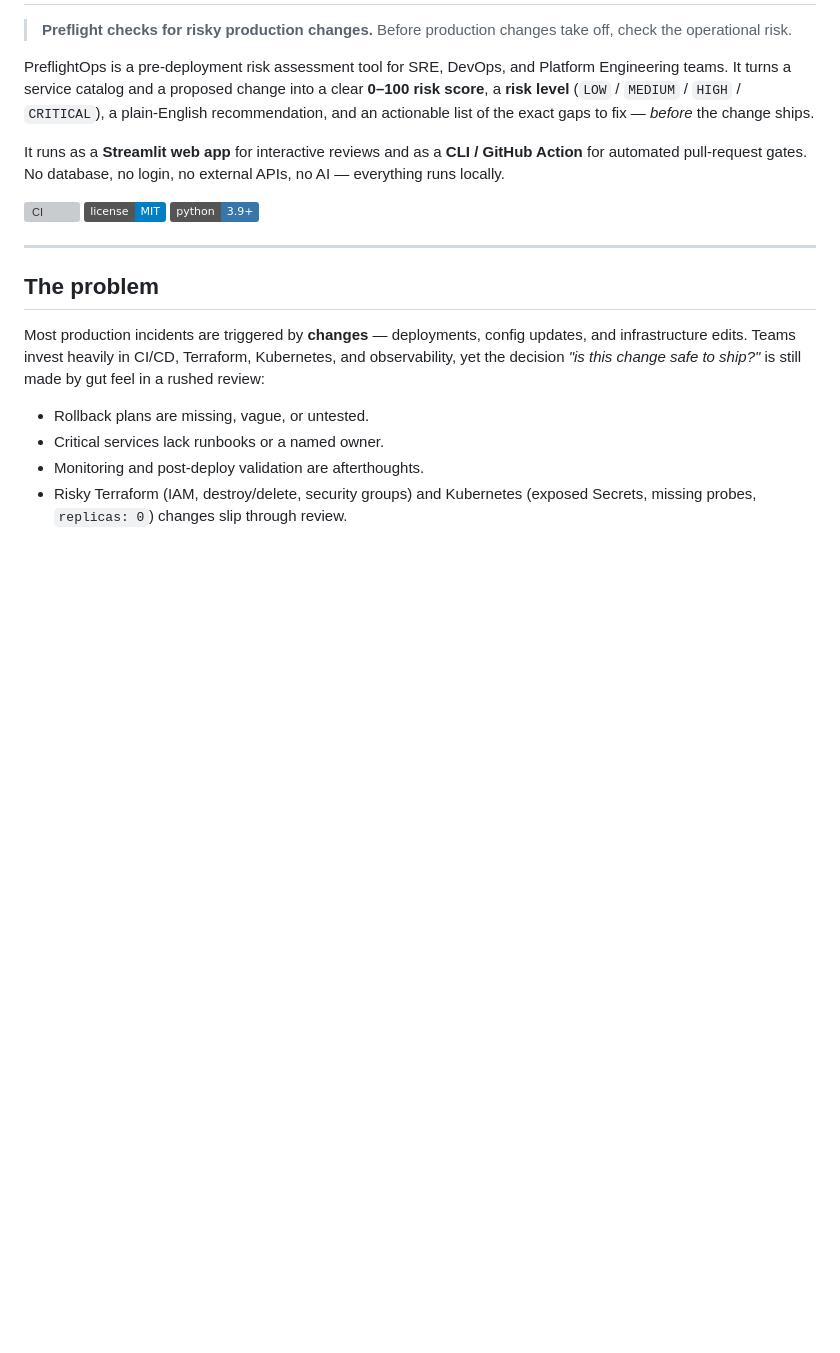
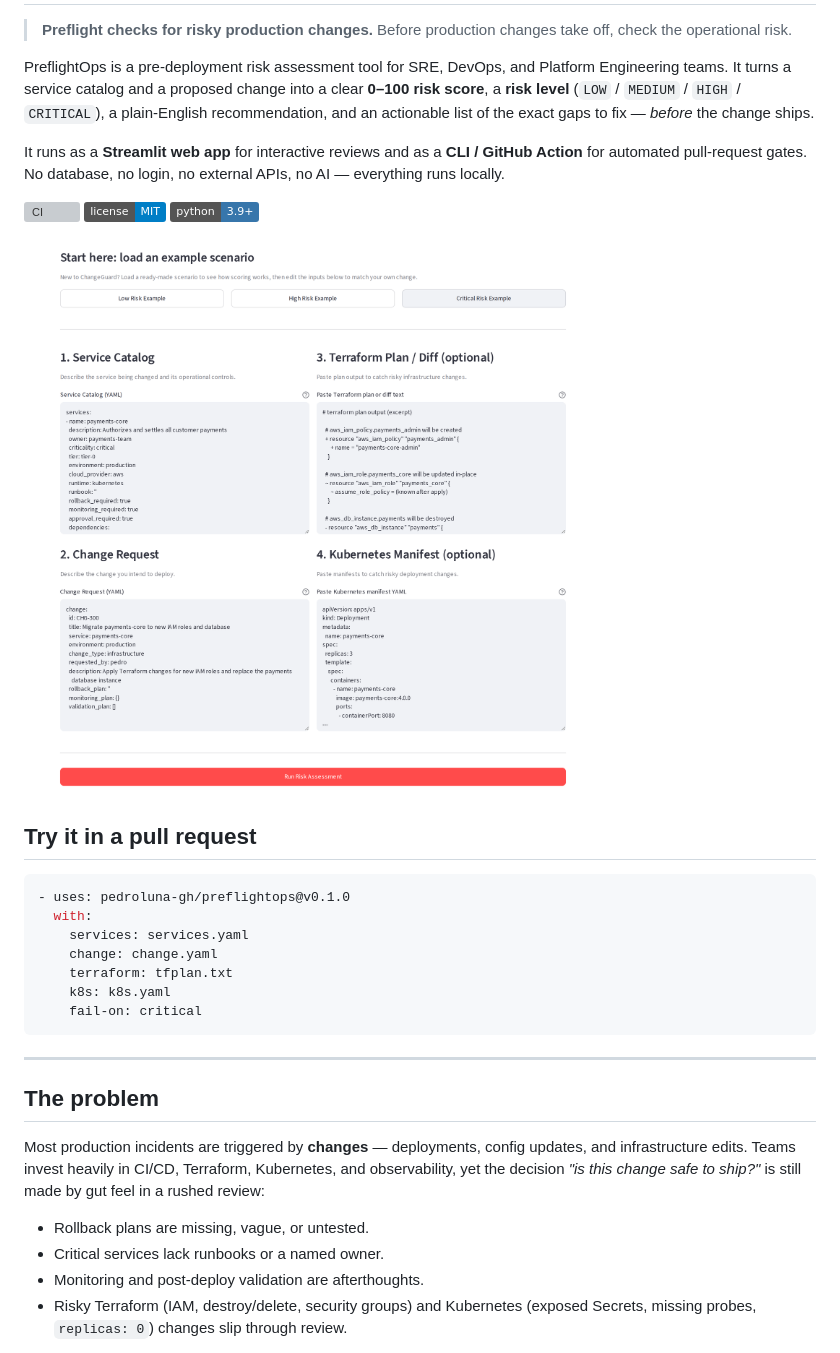
Before and after one commit to pedroluna-gh/changeguard, a Markdown page: README.md, the part around one of its changes. Drawn GitHub-style; badges without logos; blank space fills up the shorter version; grey boxes are pictures that could not be loaded.

Commit message:
docs: show screenshots and add "Try it in a pull request" section

````diff
--- a/README.md
+++ b/README.md
@@ -10,8 +10,19 @@ It runs as a **Streamlit web app** for interactive reviews and as a **CLI / GitH
 [![License: MIT](https://img.shields.io/badge/license-MIT-blue.svg)](LICENSE)
 [![Python](https://img.shields.io/badge/python-3.9%2B-3776ab?logo=python&logoColor=white)](#requirements)
 
-<!-- Add a hero screenshot of the Streamlit app here, e.g.: -->
-<!-- ![PreflightOps web app](docs/screenshots/app-overview.png) -->
+![PreflightOps web app](docs/screenshots/app-overview.png)
+
+## Try it in a pull request
+
+```yaml
+- uses: pedroluna-gh/preflightops@v0.1.0
+  with:
+    services: services.yaml
+    change: change.yaml
+    terraform: tfplan.txt
+    k8s: k8s.yaml
+    fail-on: critical
+```
 
 ---
 
````
Also changed, not shown: other parts of README.md (+3 -2 lines).
